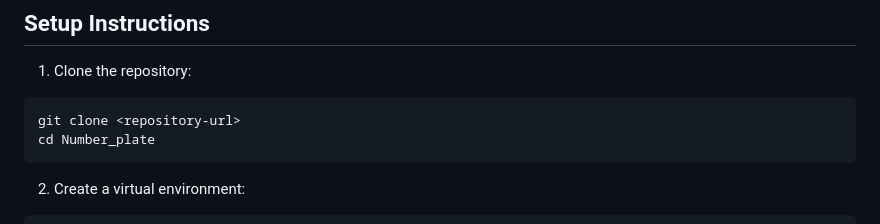
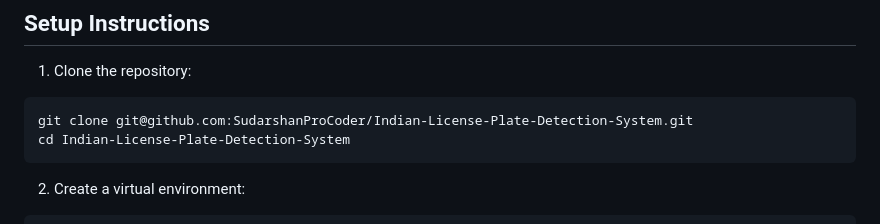
Before and after one commit to SudarshanProCoder/Indian-License-Plate-Detection-System, a Markdown page: README.md, the part around one of its changes. Rendered like a GitHub page.

````diff
--- a/README.md
+++ b/README.md
@@ -40,8 +40,8 @@ Number_plate/
 1. Clone the repository:
 
 ```bash
-git clone <repository-url>
-cd Number_plate
+git clone git@github.com:SudarshanProCoder/Indian-License-Plate-Detection-System.git
+cd Indian-License-Plate-Detection-System
 ```
 
 2. Create a virtual environment:
````
Also changed, not shown: other parts of README.md (+8 -3 lines).
